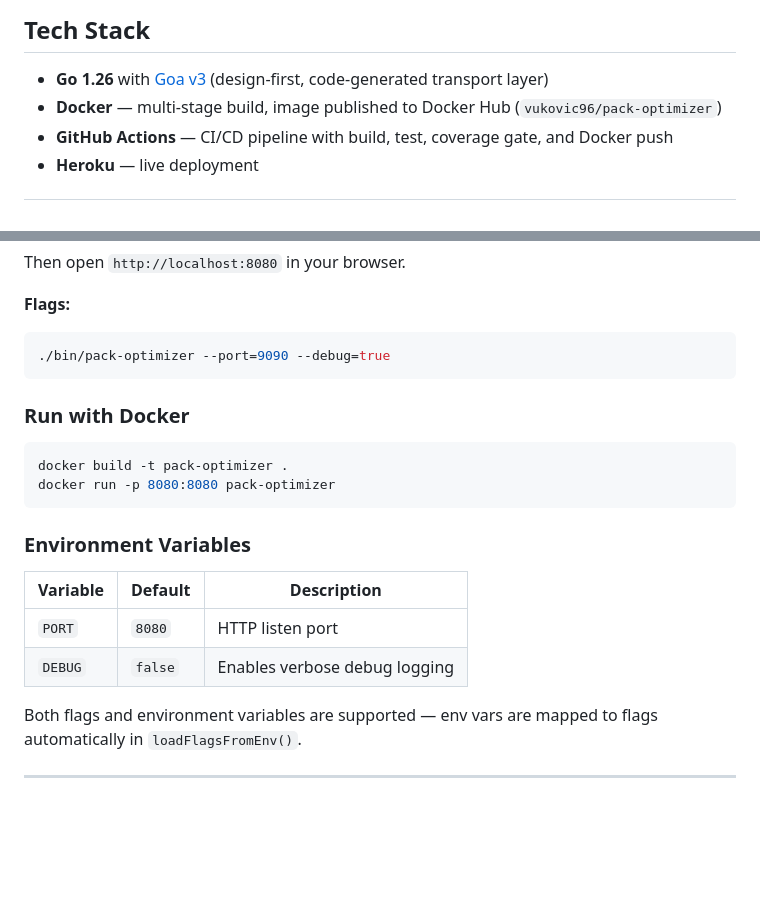
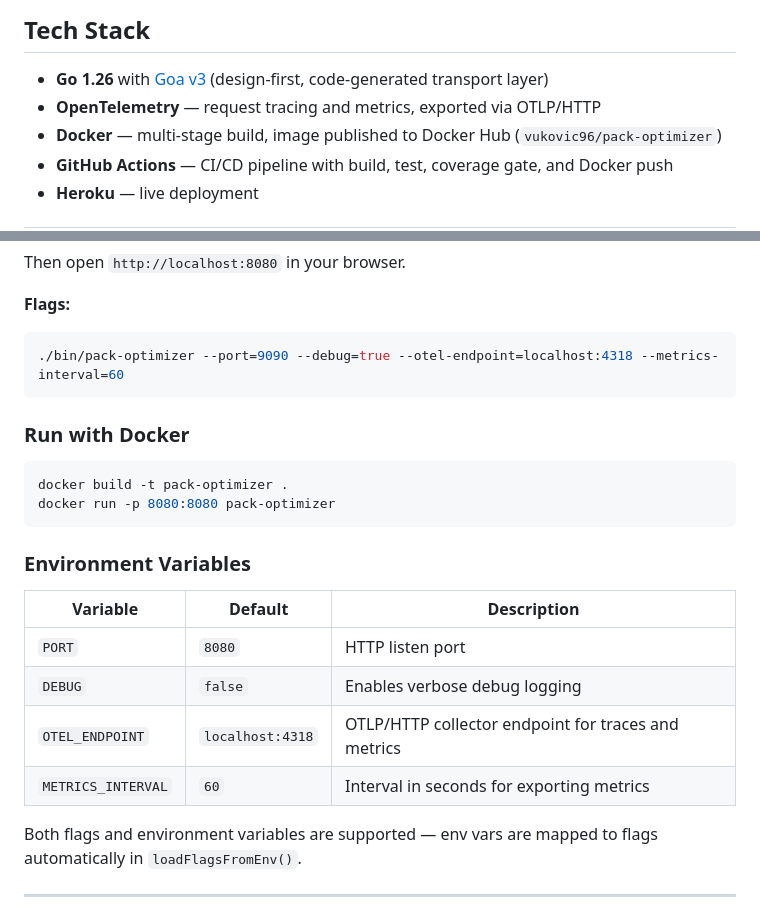
Before and after one commit to AleksandarVukovic/pack-optimizer, a Markdown page: README.md, 2 parts joined by grey strips. Rendered like a GitHub page; blank space fills up the shorter version.

````diff
--- a/README.md
+++ b/README.md
@@ -9,6 +9,7 @@ A design-first HTTP API written in Go that calculates the optimal combination of
 ## Tech Stack
 
 - **Go 1.26** with [Goa v3](https://goa.design/) (design-first, code-generated transport layer)
+- **OpenTelemetry** — request tracing and metrics, exported via OTLP/HTTP
 - **Docker** — multi-stage build, image published to Docker Hub (`vukovic96/pack-optimizer`)
 - **GitHub Actions** — CI/CD pipeline with build, test, coverage gate, and Docker push
 - **Heroku** — live deployment
@@ -115,7 +137,7 @@ Then open `http://localhost:8080` in your browser.
 **Flags:**
 
 ```bash
-./bin/pack-optimizer --port=9090 --debug=true
+./bin/pack-optimizer --port=9090 --debug=true --otel-endpoint=localhost:4318 --metrics-interval=60
 ```
 
 ### Run with Docker
@@ -131,6 +153,8 @@ docker run -p 8080:8080 pack-optimizer
 |----------|---------|-------------|
 | `PORT`   | `8080`  | HTTP listen port |
 | `DEBUG`  | `false` | Enables verbose debug logging |
+| `OTEL_ENDPOINT` | `localhost:4318` | OTLP/HTTP collector endpoint for traces and metrics |
+| `METRICS_INTERVAL` | `60` | Interval in seconds for exporting metrics |
 
 Both flags and environment variables are supported — env vars are mapped to flags automatically in `loadFlagsFromEnv()`.
 
````
Also changed, not shown: other parts of README.md (+26 -5 lines).
